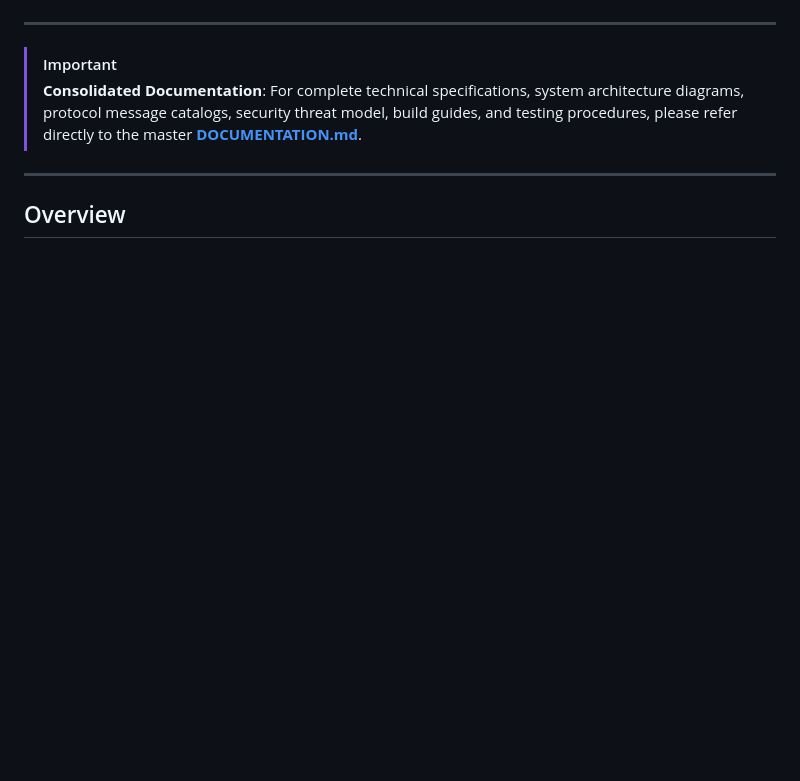
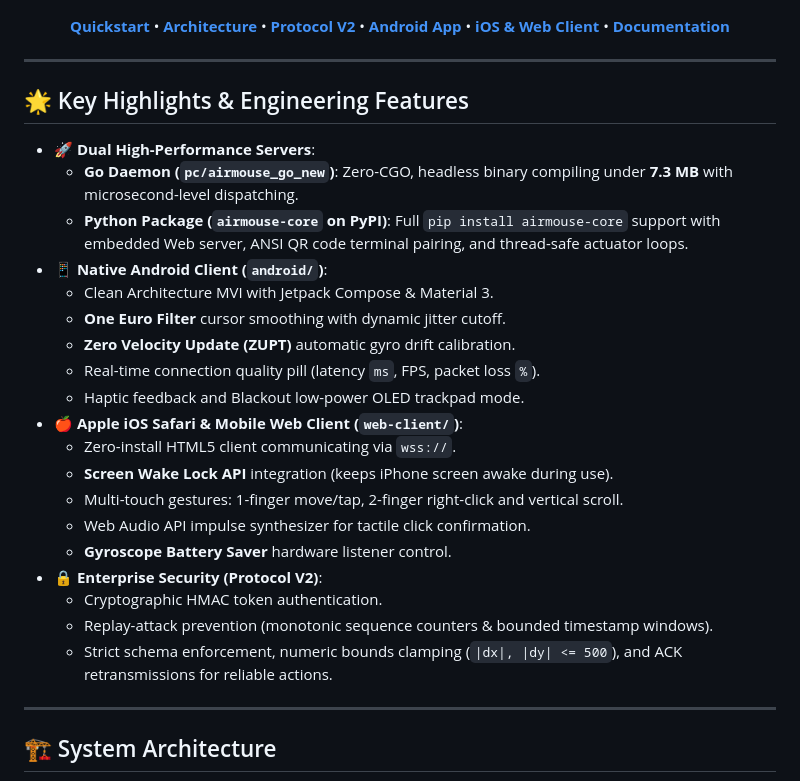
Before and after one commit to tahamajs/AirMouse, a Markdown page: README.md, the part around one of its changes. Drawn GitHub-style; blank space fills up the shorter version.

```diff
--- a/README.md
+++ b/README.md
@@ -10,11 +15,39 @@
 [![License](https://img.shields.io/badge/License-MIT-blue.svg)](LICENSE)
+
+[**Quickstart**](#quickstart) •
+[**Architecture**](#system-architecture) •
+[**Protocol V2**](#protocol-v2-wire-format) •
+[**Android App**](#android-client-application) •
+[**iOS & Web Client**](#ios-safari--mobile-web-client) •
+[**Documentation**](#full-documentation-index)
+
+</div>
 
 ---
 
-> [!IMPORTANT]
-> **Consolidated Documentation**: For complete technical specifications, system architecture diagrams, protocol message catalogs, security threat model, build guides, and testing procedures, please refer directly to the master [**DOCUMENTATION.md**](DOCUMENTATION.md).
+## 🌟 Key Highlights & Engineering Features
+
+- **🚀 Dual High-Performance Servers**:
+  - **Go Daemon (`pc/airmouse_go_new`)**: Zero-CGO, headless binary compiling under **7.3 MB** with microsecond-level dispatching.
+  - **Python Package (`airmouse-core` on PyPI)**: Full `pip install airmouse-core` support with embedded Web server, ANSI QR code terminal pairing, and thread-safe actuator loops.
+- **📱 Native Android Client (`android/`)**:
+  - Clean Architecture MVI with Jetpack Compose & Material 3.
+  - **One Euro Filter** cursor smoothing with dynamic jitter cutoff.
+  - **Zero Velocity Update (ZUPT)** automatic gyro drift calibration.
+  - Real-time connection quality pill (latency `ms`, FPS, packet loss `%`).
+  - Haptic feedback and Blackout low-power OLED trackpad mode.
+- **🍎 Apple iOS Safari & Mobile Web Client (`web-client/`)**:
+  - Zero-install HTML5 client communicating via `wss://`.
+  - **Screen Wake Lock API** integration (keeps iPhone screen awake during use).
+  - Multi-touch gestures: 1-finger move/tap, 2-finger right-click and vertical scroll.
+  - Web Audio API impulse synthesizer for tactile click confirmation.
+  - **Gyroscope Battery Saver** hardware listener control.
+- **🔒 Enterprise Security (Protocol V2)**:
+  - Cryptographic HMAC token authentication.
+  - Replay-attack prevention (monotonic sequence counters & bounded timestamp windows).
+  - Strict schema enforcement, numeric bounds clamping (`|dx|, |dy| <= 500`), and ACK retransmissions for reliable actions.
 
 ---
 
-## Overview
+## 🏗️ System Architecture
 
```
Also changed, not shown: other parts of README.md (+154 -67 lines), RELEASE_NOTES.md (+45 -68 lines).
